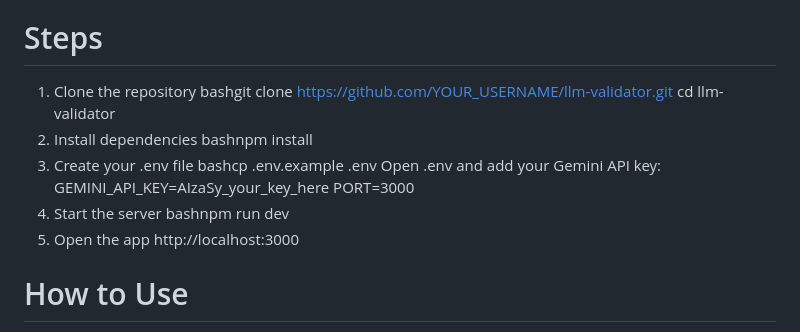
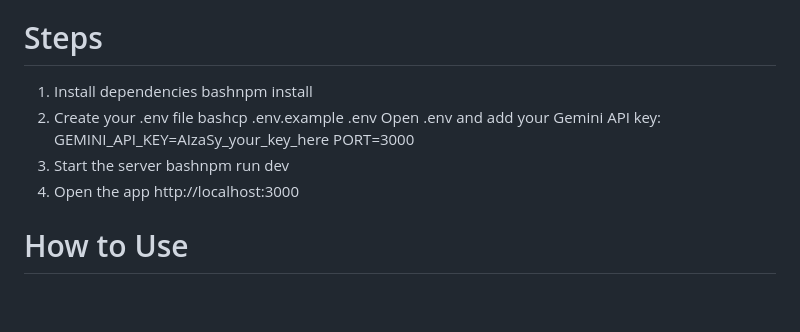
Before and after one commit to Anshikagupta234/LLM-Output-Validator, a Markdown page: README.md, the part around the change. Drawn GitHub-style; blank space fills up the shorter version.

```diff
--- a/README.md
+++ b/README.md
@@ -54,19 +54,16 @@ Node.js v18 or higher
 Google Gemini API key (free at https://aistudio.google.com/apikey)
 
 # Steps
-1. Clone the repository
-bashgit clone https://github.com/YOUR_USERNAME/llm-validator.git
-cd llm-validator
-2. Install dependencies
+1. Install dependencies
 bashnpm install
-3. Create your .env file
+2. Create your .env file
 bashcp .env.example .env
 Open .env and add your Gemini API key:
 GEMINI_API_KEY=AIzaSy_your_key_here
 PORT=3000
-4. Start the server
+3. Start the server
 bashnpm run dev
-5. Open the app
+4. Open the app
 http://localhost:3000
 
 # How to Use
```
